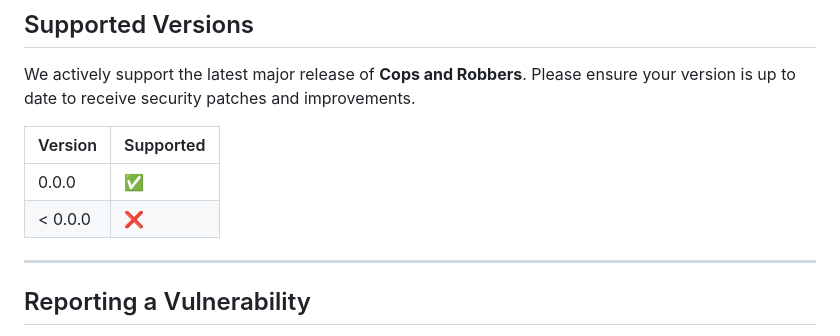
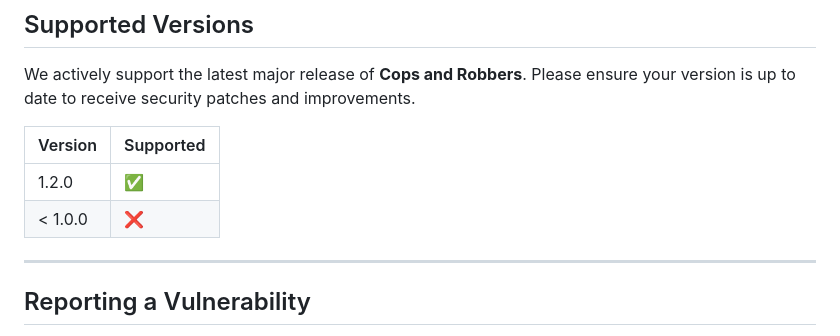
Before and after one commit to joupoes123/Cops-and-Robbers, a Markdown page: docs/SECURITY.md, the part around the change. Drawn GitHub-style.

```diff
--- a/docs/SECURITY.md
+++ b/docs/SECURITY.md
@@ -6,8 +6,8 @@ We actively support the latest major release of **Cops and Robbers**. Please ens
 
 | Version | Supported          |
 | ------- | ------------------ |
-| 0.0.0     | :white_check_mark: |
-| < 0.0.0   | :x:                |
+| 1.2.0     | :white_check_mark: |
+| < 1.0.0   | :x:                |
 
 ---
 
```
